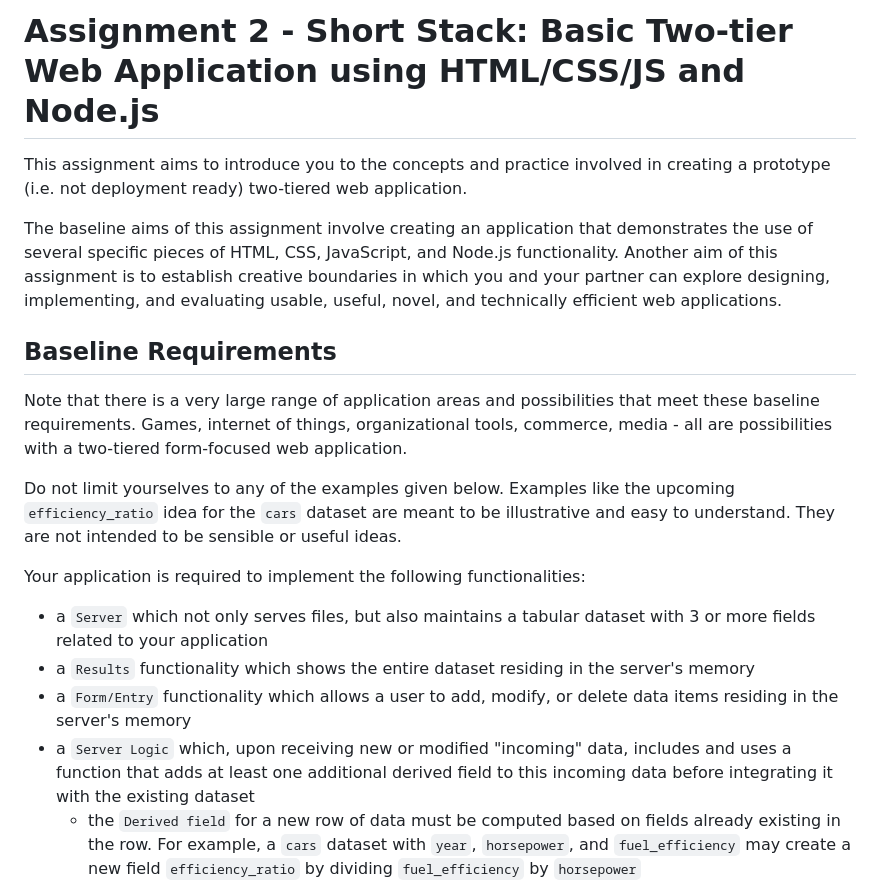
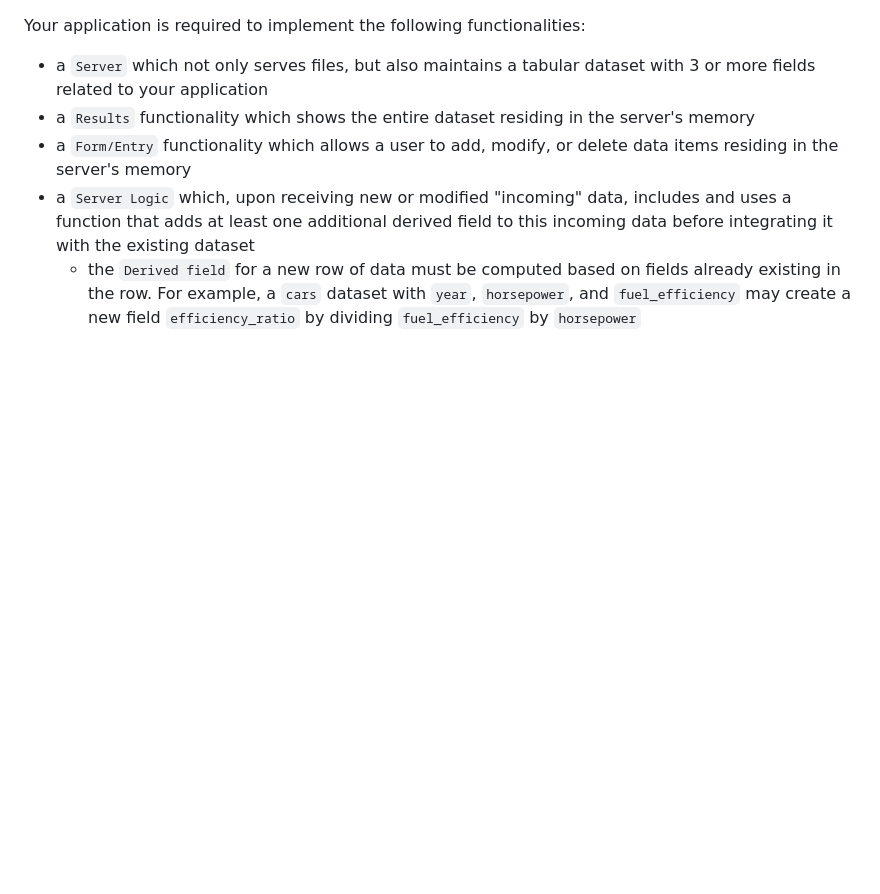
Before and after one commit to cs4241-19a/a2-shortstack, a Markdown page: README.md, the part around the change. GitHub-like rendering; blank space fills up the shorter version.

```diff
--- a/README.md
+++ b/README.md
@@ -1,20 +1,3 @@
-Assignment 2 - Short Stack: Basic Two-tier Web Application using HTML/CSS/JS and Node.js
-===
-
-This assignment aims to introduce you to the concepts and practice involved in creating a prototype (i.e. not deployment ready) two-tiered web application.
-
-The baseline aims of this assignment involve creating an application that demonstrates the use of several specific pieces of HTML, CSS, JavaScript, and Node.js functionality.
-Another aim of this assignment is to establish creative boundaries in which you and your partner can explore designing, implementing, and evaluating usable, useful, novel, and technically efficient web applications.
-
-Baseline Requirements
----
-
-Note that there is a very large range of application areas and possibilities that meet these baseline requirements.
-Games, internet of things, organizational tools, commerce, media - all are possibilities with a two-tiered form-focused web application.
-
-Do not limit yourselves to any of the examples given below.
-Examples like the upcoming `efficiency_ratio` idea for the `cars` dataset are meant to be illustrative and easy to understand.
-They are not intended to be sensible or useful ideas.
 
 Your application is required to implement the following functionalities:
 
```
Also changed, not shown: public/img/Savin-NY-Website-Background-Web.jpg (added), 7 other files.
